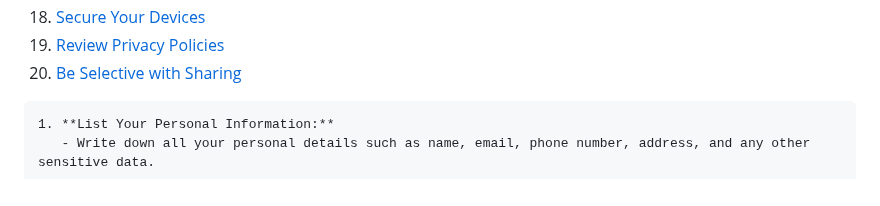
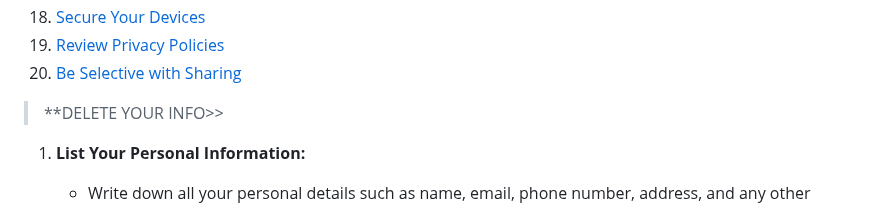
Before and after one commit to AnonCatalyst/Coeus-OSINT-ToolBox, a Markdown page: Delete-Your-Info.md, the part around one of its changes. Drawn GitHub-style.

````diff
--- a/Delete-Your-Info.md
+++ b/Delete-Your-Info.md
@@ -23,7 +23,10 @@
 18. [Secure Your Devices](#18-secure-your-devices)
 19. [Review Privacy Policies](#19-review-privacy-policies)
 20. [Be Selective with Sharing](#20-be-selective-with-sharing)
-```
+
+
+> **DELETE YOUR INFO>>
+
 1. **List Your Personal Information:**
    - Write down all your personal details such as name, email, phone number, address, and any other sensitive data.
 
````
Also changed, not shown: other parts of Delete-Your-Info.md (+0 -1 lines).
